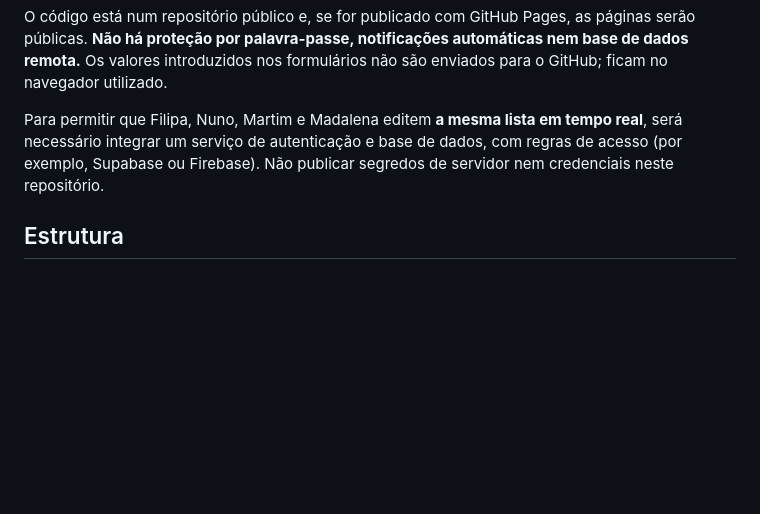
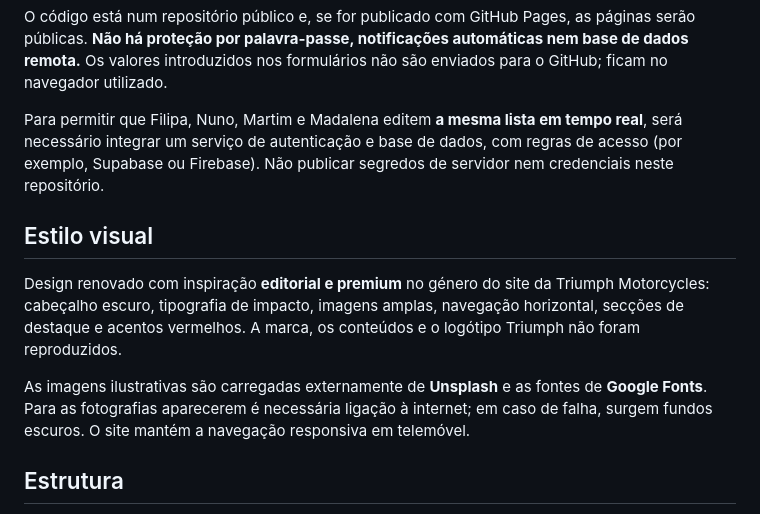
Before and after one commit to nleitao286/site-familia, a Markdown page: README.md, the part around the change. GitHub-like rendering; blank space fills up the shorter version.

Commit message:
Documentar redesign visual e dependências de imagens e fontes

```diff
--- a/README.md
+++ b/README.md
@@ -22,6 +22,12 @@ O código está num repositório público e, se for publicado com GitHub Pages,
 
 Para permitir que Filipa, Nuno, Martim e Madalena editem **a mesma lista em tempo real**, será necessário integrar um serviço de autenticação e base de dados, com regras de acesso (por exemplo, Supabase ou Firebase). Não publicar segredos de servidor nem credenciais neste repositório.
 
+## Estilo visual
+
+Design renovado com inspiração **editorial e premium** no género do site da Triumph Motorcycles: cabeçalho escuro, tipografia de impacto, imagens amplas, navegação horizontal, secções de destaque e acentos vermelhos. A marca, os conteúdos e o logótipo Triumph não foram reproduzidos.
+
+As imagens ilustrativas são carregadas externamente de **Unsplash** e as fontes de **Google Fonts**. Para as fotografias aparecerem é necessária ligação à internet; em caso de falha, surgem fundos escuros. O site mantém a navegação responsiva em telemóvel.
+
 ## Estrutura
 
 - `index.html`, `menu.html`, `viaturas.html`, `compras.html`, `compromissos.html`
```
